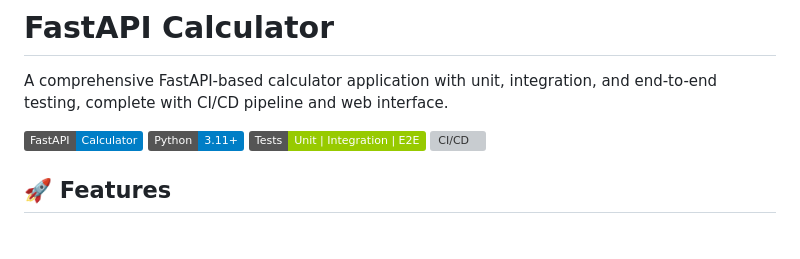
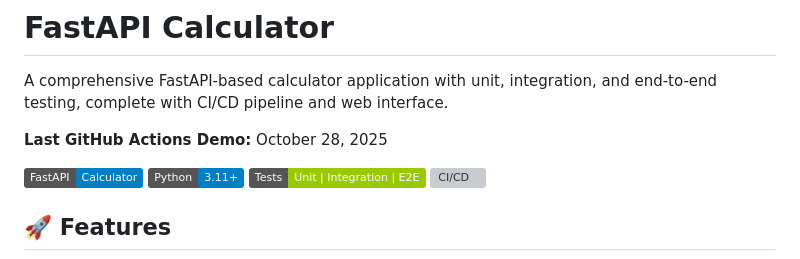
Before and after one commit to A71as/IS218-FastAPI-Calculator, a Markdown page: README.md, the part around the change. Drawn GitHub-style; badges without logos; blank space fills up the shorter version; grey boxes are pictures that could not be loaded.

Commit message:
docs: Add GitHub Actions demo timestamp to trigger CI/CD pipeline

```diff
--- a/README.md
+++ b/README.md
@@ -1,6 +1,8 @@
 # FastAPI Calculator
 
 A comprehensive FastAPI-based calculator application with unit, integration, and end-to-end testing, complete with CI/CD pipeline and web interface.
+
+**Last GitHub Actions Demo:** October 28, 2025
 
 ![FastAPI Calculator](https://img.shields.io/badge/FastAPI-Calculator-blue)
 ![Python](https://img.shields.io/badge/Python-3.11+-blue)
```
